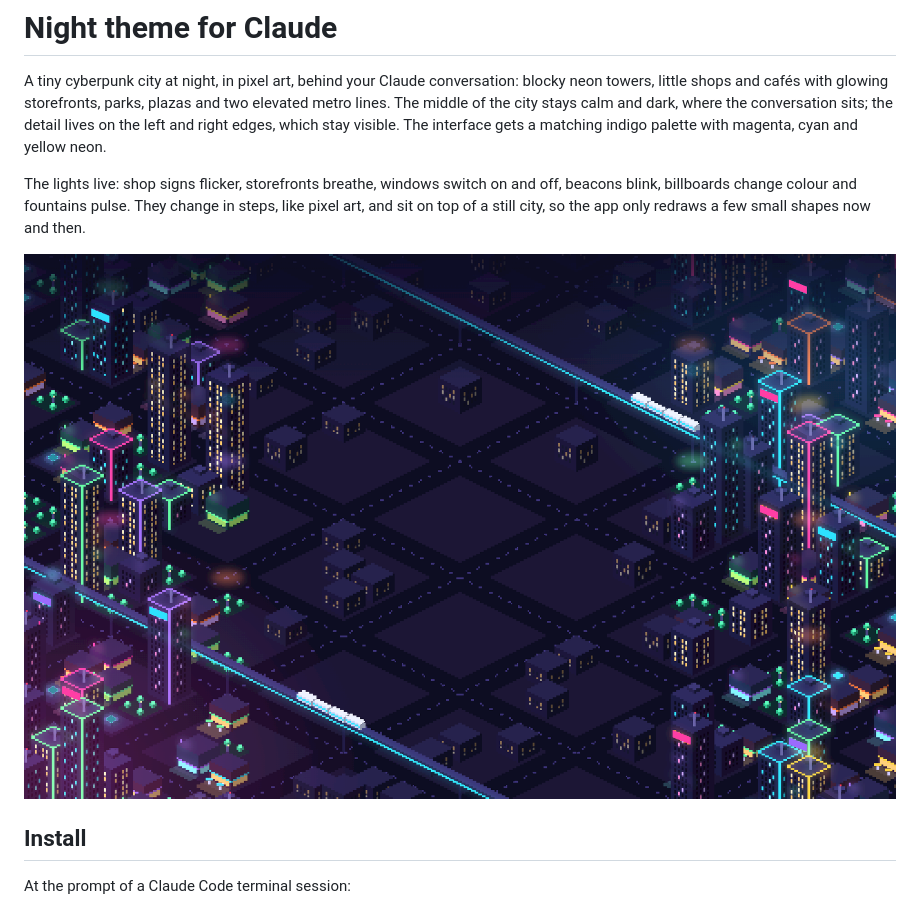
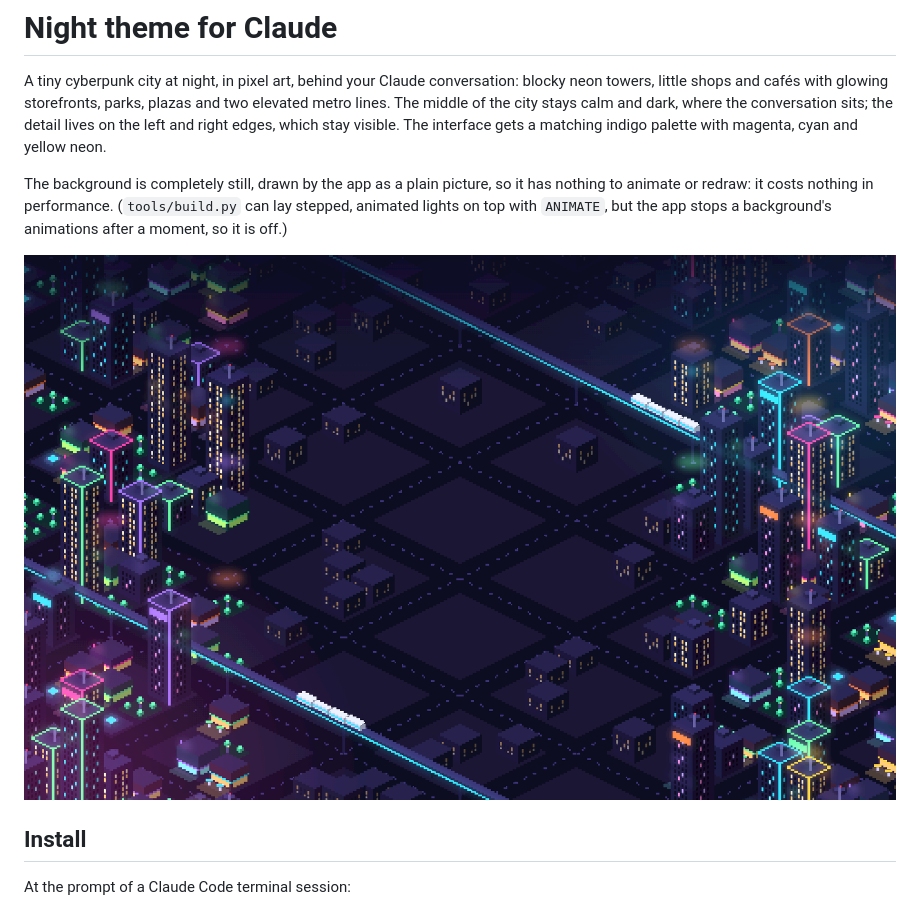
Before and after one commit to payssho/claude-themes, a Markdown page: night-theme/README.md, the part around the change. GitHub-like rendering; pictures changed too: night-theme/assets/night-city.png.

```diff
--- a/night-theme/README.md
+++ b/night-theme/README.md
@@ -7,10 +7,10 @@ dark, where the conversation sits; the detail lives on the left and right
 edges, which stay visible. The interface gets a matching indigo palette with
 magenta, cyan and yellow neon.
 
-The lights live: shop signs flicker, storefronts breathe, windows switch on
-and off, beacons blink, billboards change colour and fountains pulse. They
-change in steps, like pixel art, and sit on top of a still city, so the app
-only redraws a few small shapes now and then.
+The background is completely still, drawn by the app as a plain picture, so
+it has nothing to animate or redraw: it costs nothing in performance.
+(`tools/build.py` can lay stepped, animated lights on top with `ANIMATE`,
+but the app stops a background's animations after a moment, so it is off.)
 
 ![The night city](assets/night-city.png)
 
```
Also changed, not shown: 4 other files.
